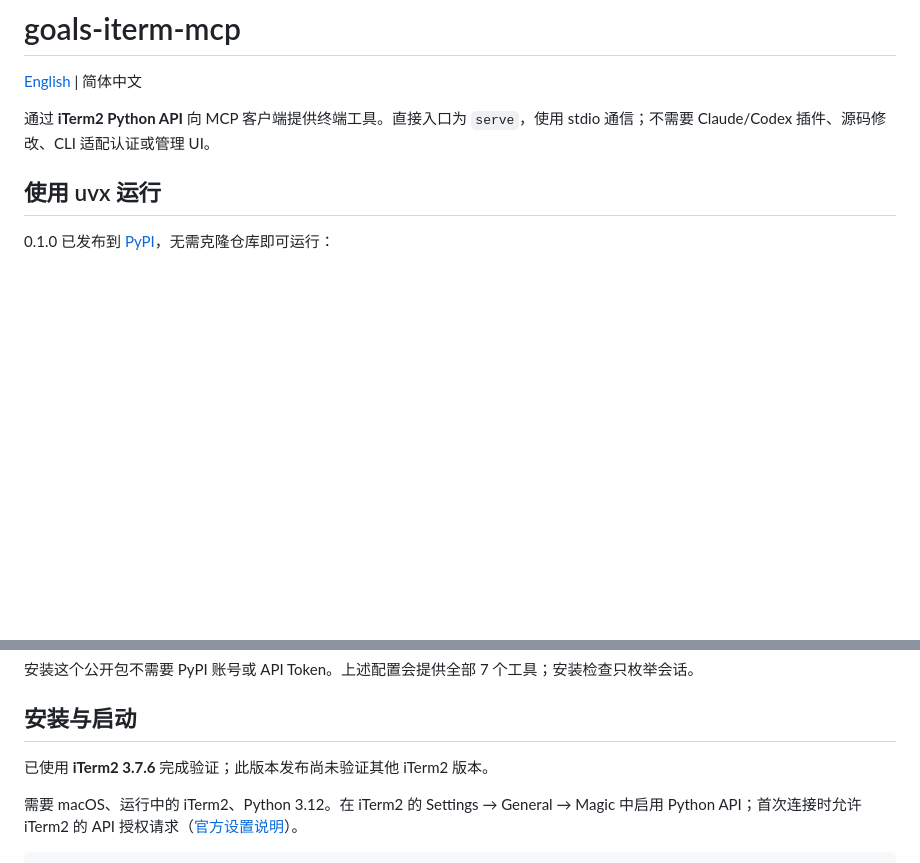
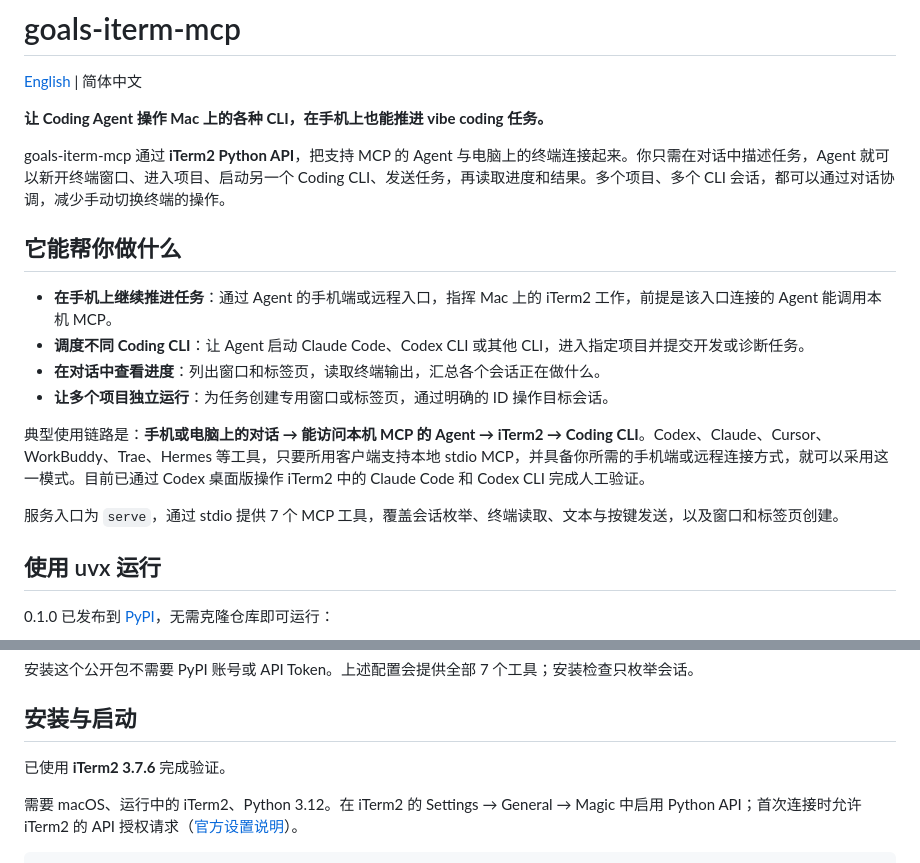
Before and after one commit to lucky-goals/goals-iterm-mcp, a Markdown page: README.zh-CN.md, 2 parts joined by grey strips. Drawn GitHub-style; blank space fills up the shorter version.

```diff
--- a/README.zh-CN.md
+++ b/README.zh-CN.md
@@ -2,7 +2,20 @@
 
 [English](README.md) | 简体中文
 
-通过 **iTerm2 Python API** 向 MCP 客户端提供终端工具。直接入口为 `serve`，使用 stdio 通信；不需要 Claude/Codex 插件、源码修改、CLI 适配认证或管理 UI。
+**让 Coding Agent 操作 Mac 上的各种 CLI，在手机上也能推进 vibe coding 任务。**
+
+goals-iterm-mcp 通过 **iTerm2 Python API**，把支持 MCP 的 Agent 与电脑上的终端连接起来。你只需在对话中描述任务，Agent 就可以新开终端窗口、进入项目、启动另一个 Coding CLI、发送任务，再读取进度和结果。多个项目、多个 CLI 会话，都可以通过对话协调，减少手动切换终端的操作。
+
+## 它能帮你做什么
+
+- **在手机上继续推进任务**：通过 Agent 的手机端或远程入口，指挥 Mac 上的 iTerm2 工作，前提是该入口连接的 Agent 能调用本机 MCP。
+- **调度不同 Coding CLI**：让 Agent 启动 Claude Code、Codex CLI 或其他 CLI，进入指定项目并提交开发或诊断任务。
+- **在对话中查看进度**：列出窗口和标签页，读取终端输出，汇总各个会话正在做什么。
+- **让多个项目独立运行**：为任务创建专用窗口或标签页，通过明确的 ID 操作目标会话。
+
+典型使用链路是：**手机或电脑上的对话 → 能访问本机 MCP 的 Agent → iTerm2 → Coding CLI**。Codex、Claude、Cursor、WorkBuddy、Trae、Hermes 等工具，只要所用客户端支持本地 stdio MCP，并具备你所需的手机端或远程连接方式，就可以采用这一模式。目前已通过 Codex 桌面版操作 iTerm2 中的 Claude Code 和 Codex CLI 完成人工验证。
+
+服务入口为 `serve`，通过 stdio 提供 7 个 MCP 工具，覆盖会话枚举、终端读取、文本与按键发送，以及窗口和标签页创建。
 
 ## 使用 uvx 运行
 
@@ -44,7 +57,7 @@ Python 导入路径仍为 `cc_iterm_mcp`，原命令 `cc-iterm-mcp` 作为兼容
 
 ## 安装与启动
 
-已使用 **iTerm2 3.7.6** 完成验证；此版本发布尚未验证其他 iTerm2 版本。
+已使用 **iTerm2 3.7.6** 完成验证。
 
 需要 macOS、运行中的 iTerm2、Python 3.12。在 iTerm2 的 Settings → General → Magic 中启用 Python API；首次连接时允许 iTerm2 的 API 授权请求（[官方设置说明](https://iterm2.com/documentation-preferences-general.html)）。
 
```
Also changed, not shown: README.md (+15 -2 lines).
